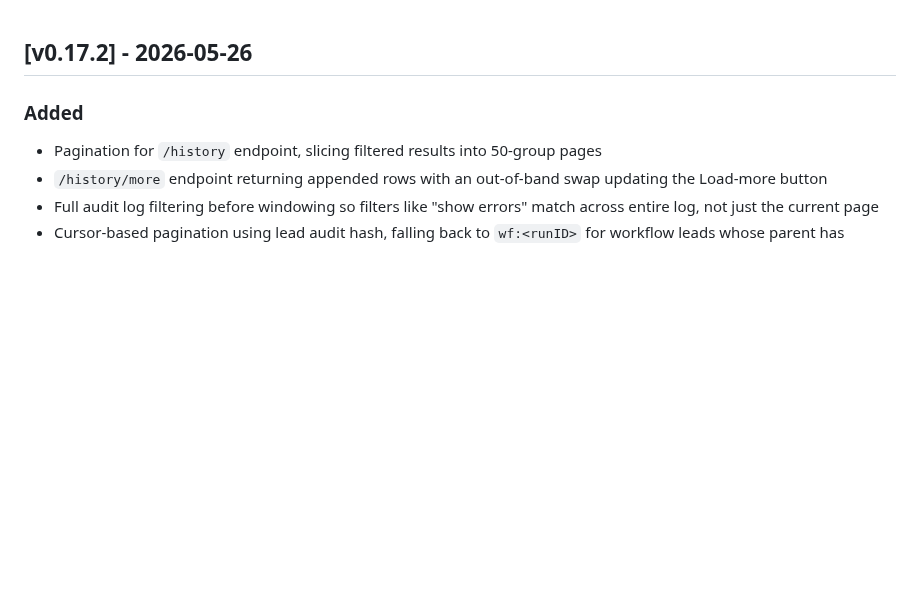
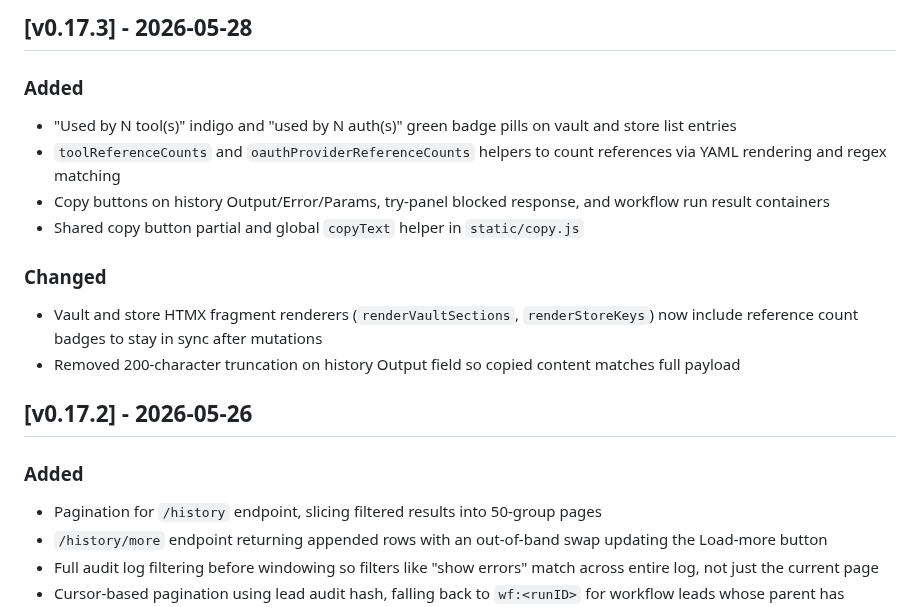
Before and after one commit to factorly-dev/factorly, a Markdown page: CHANGELOG.md, the part around the change. Rendered like a GitHub page; blank space fills up the shorter version.

Commit message:
Update changelog

```diff
--- a/CHANGELOG.md
+++ b/CHANGELOG.md
@@ -1,3 +1,15 @@
+## [v0.17.3] - 2026-05-28
+
+### Added
+- "Used by N tool(s)" indigo and "used by N auth(s)" green badge pills on vault and store list entries
+- `toolReferenceCounts` and `oauthProviderReferenceCounts` helpers to count references via YAML rendering and regex matching
+- Copy buttons on history Output/Error/Params, try-panel blocked response, and workflow run result containers
+- Shared copy button partial and global `copyText` helper in `static/copy.js`
+
+### Changed
+- Vault and store HTMX fragment renderers (`renderVaultSections`, `renderStoreKeys`) now include reference count badges to stay in sync after mutations
+- Removed 200-character truncation on history Output field so copied content matches full payload
+
 ## [v0.17.2] - 2026-05-26
 
 ### Added
```
